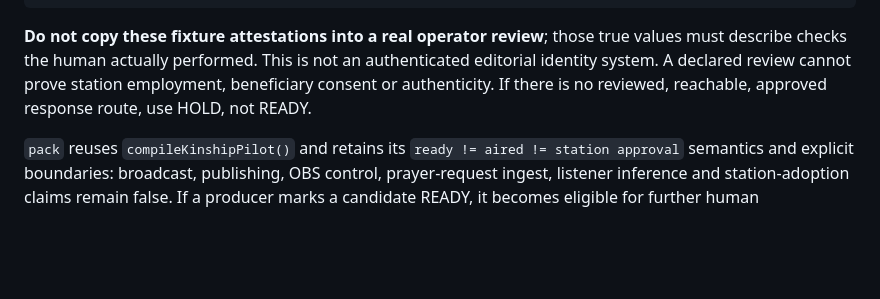
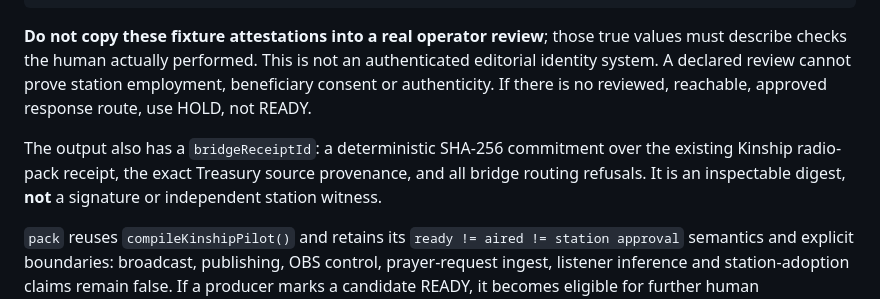
Before and after one commit to the-static-collective/static-live, a Markdown page: docs/KINSHIP-006-JUBILEE-NEIGHBOR-DOOR.md, the part around the change. GitHub-like rendering; blank space fills up the shorter version.

Commit message:
docs: define bridge provenance digest without granting station authority

```diff
--- a/docs/KINSHIP-006-JUBILEE-NEIGHBOR-DOOR.md
+++ b/docs/KINSHIP-006-JUBILEE-NEIGHBOR-DOOR.md
@@ -68,6 +68,8 @@ The signed bundle format is the **entire versioned history array** exported by J
 
 **Do not copy these fixture attestations into a real operator review**; those true values must describe checks the human actually performed. This is not an authenticated editorial identity system. A declared review cannot prove station employment, beneficiary consent or authenticity. If there is no reviewed, reachable, approved response route, use HOLD, not READY.
 
+The output also has a `bridgeReceiptId`: a deterministic SHA-256 commitment over the existing Kinship radio-pack receipt, the exact Treasury source provenance, and all bridge routing refusals. It is an inspectable digest, **not** a signature or independent station witness.
+
 `pack` reuses `compileKinshipPilot()` and retains its `ready != aired != station approval` semantics and explicit boundaries: broadcast, publishing, OBS control, prayer-request ingest, listener inference and station-adoption claims remain false. If a producer marks a candidate READY, it becomes eligible for further human consideration only.
 
 The pack deliberately does not repeat a free-text need title, description, street address, contact or media/payment link. It uses validated controlled resource/unit tokens and a precise SHA-256 signed-snapshot reference. Coarse-region metadata and original free text remain unbroadcast. No amount of cryptography turns an owner-signed plea into independently verified need.
```
